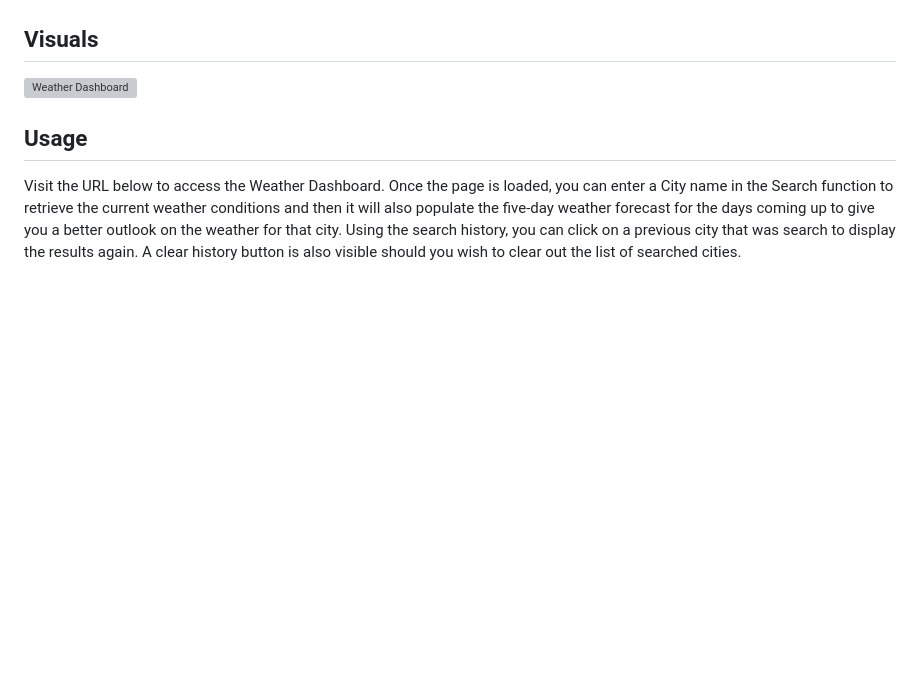
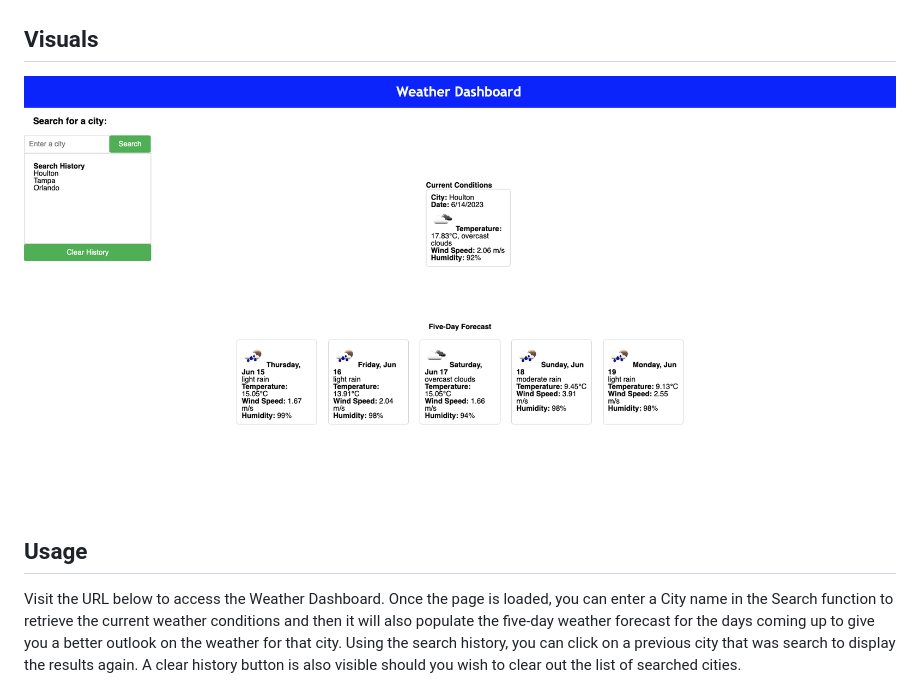
Before and after one commit to EliteHuskie/module-06-weather-api-dashboard, a Markdown page: README.md, the part around the change. GitHub-like rendering; pictures changed too: assets/images/weather_dashboard.png (added); blank space fills up the shorter version; grey boxes are pictures that could not be loaded.

Commit message:
Added image to readme

```diff
--- a/README.md
+++ b/README.md
@@ -5,7 +5,7 @@ Weather Dashboard created for Challenge 06 of the Server-Side APIs module comple
 Weather Dashboard allows you to search based on City name and provides you the current weather conditions along with the next 5 days coming up.
 
 ## Visuals
-![Weather Dashboard](./assets/images/placehholder)
+![Weather Dashboard](./assets/images/weather_dashboard.png)
 
 ## Usage
 Visit the URL below to access the Weather Dashboard. Once the page is loaded, you can enter a City name in the Search function to retrieve the current weather conditions and then it will also populate the five-day weather forecast for the days coming up to give you a better outlook on the weather for that city. Using the search history, you can click on a previous city that was search to display the results again. A clear history button is also visible should you wish to clear out the list of searched cities.
```
